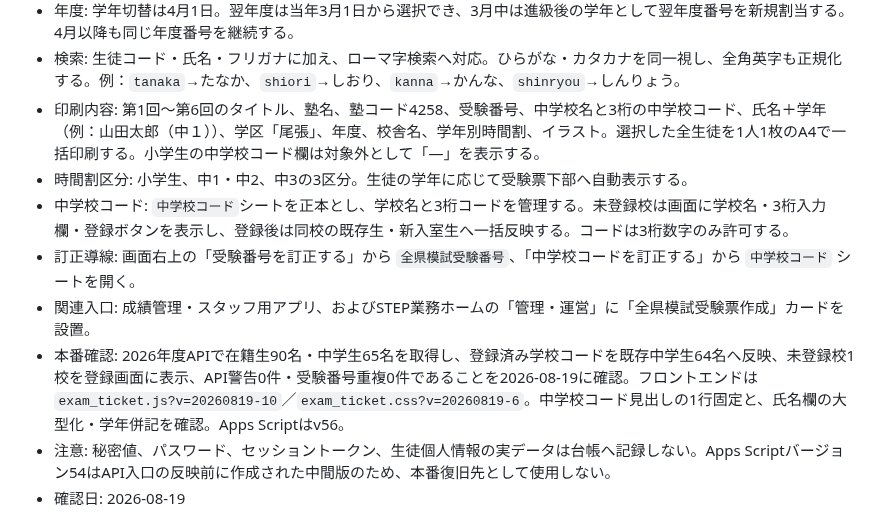
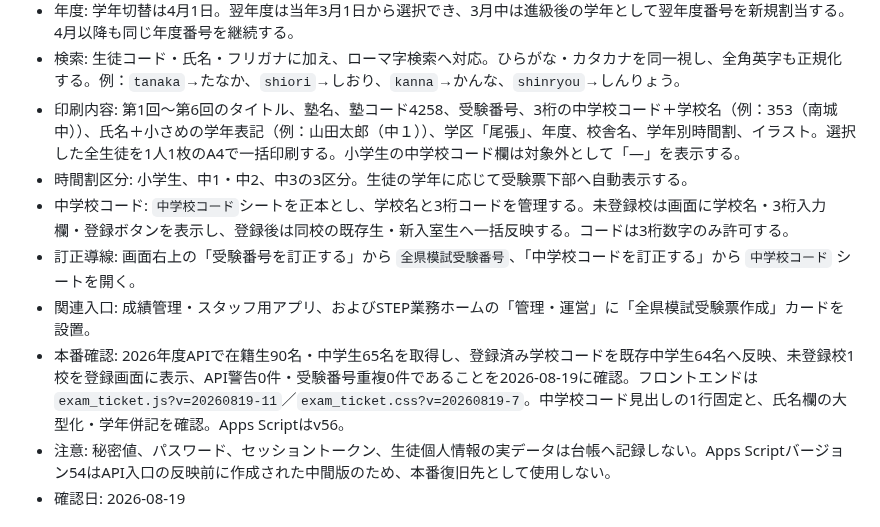
Before and after one commit to stepkobetsu-hub/step-system-registry, a Markdown page: SYSTEM_REGISTRY.md, the part around the change. GitHub-like rendering.

Commit message:
Document exam ticket code order and grade size

```diff
--- a/SYSTEM_REGISTRY.md
+++ b/SYSTEM_REGISTRY.md
@@ -639,12 +639,12 @@
 - 重複防止: Sheet上の年度・学年別最大番号を確認してから新規番号を割り当て、既存番号を優先する。ブラウザーに残る旧一時番号がSheetの確定番号と衝突した場合は、確定番号を予約したうえで新規生を最大番号より後ろへ再割当する。
 - 年度: 学年切替は4月1日。翌年度は当年3月1日から選択でき、3月中は進級後の学年として翌年度番号を新規割当する。4月以降も同じ年度番号を継続する。
 - 検索: 生徒コード・氏名・フリガナに加え、ローマ字検索へ対応。ひらがな・カタカナを同一視し、全角英字も正規化する。例：`tanaka`→たなか、`shiori`→しおり、`kanna`→かんな、`shinryou`→しんりょう。
-- 印刷内容: 第1回～第6回のタイトル、塾名、塾コード4258、受験番号、中学校名と3桁の中学校コード、氏名＋学年（例：山田太郎（中１））、学区「尾張」、年度、校舎名、学年別時間割、イラスト。選択した全生徒を1人1枚のA4で一括印刷する。小学生の中学校コード欄は対象外として「—」を表示する。
+- 印刷内容: 第1回～第6回のタイトル、塾名、塾コード4258、受験番号、3桁の中学校コード＋学校名（例：353（南城中））、氏名＋小さめの学年表記（例：山田太郎（中１））、学区「尾張」、年度、校舎名、学年別時間割、イラスト。選択した全生徒を1人1枚のA4で一括印刷する。小学生の中学校コード欄は対象外として「—」を表示する。
 - 時間割区分: 小学生、中1・中2、中3の3区分。生徒の学年に応じて受験票下部へ自動表示する。
 - 中学校コード: `中学校コード`シートを正本とし、学校名と3桁コードを管理する。未登録校は画面に学校名・3桁入力欄・登録ボタンを表示し、登録後は同校の既存生・新入室生へ一括反映する。コードは3桁数字のみ許可する。
 - 訂正導線: 画面右上の「受験番号を訂正する」から `全県模試受験番号`、「中学校コードを訂正する」から `中学校コード` シートを開く。
 - 関連入口: 成績管理・スタッフ用アプリ、およびSTEP業務ホームの「管理・運営」に「全県模試受験票作成」カードを設置。
-- 本番確認: 2026年度APIで在籍生90名・中学生65名を取得し、登録済み学校コードを既存中学生64名へ反映、未登録校1校を登録画面に表示、API警告0件・受験番号重複0件であることを2026-08-19に確認。フロントエンドは `exam_ticket.js?v=20260819-10`／`exam_ticket.css?v=20260819-6`。中学校コード見出しの1行固定と、氏名欄の大型化・学年併記を確認。Apps Scriptはv56。
+- 本番確認: 2026年度APIで在籍生90名・中学生65名を取得し、登録済み学校コードを既存中学生64名へ反映、未登録校1校を登録画面に表示、API警告0件・受験番号重複0件であることを2026-08-19に確認。フロントエンドは `exam_ticket.js?v=20260819-11`／`exam_ticket.css?v=20260819-7`。中学校コード見出しの1行固定と、氏名欄の大型化・学年併記を確認。Apps Scriptはv56。
 - 注意: 秘密値、パスワード、セッショントークン、生徒個人情報の実データは台帳へ記録しない。Apps Scriptバージョン54はAPI入口の反映前に作成された中間版のため、本番復旧先として使用しない。
 - 確認日: 2026-08-19
 
```
